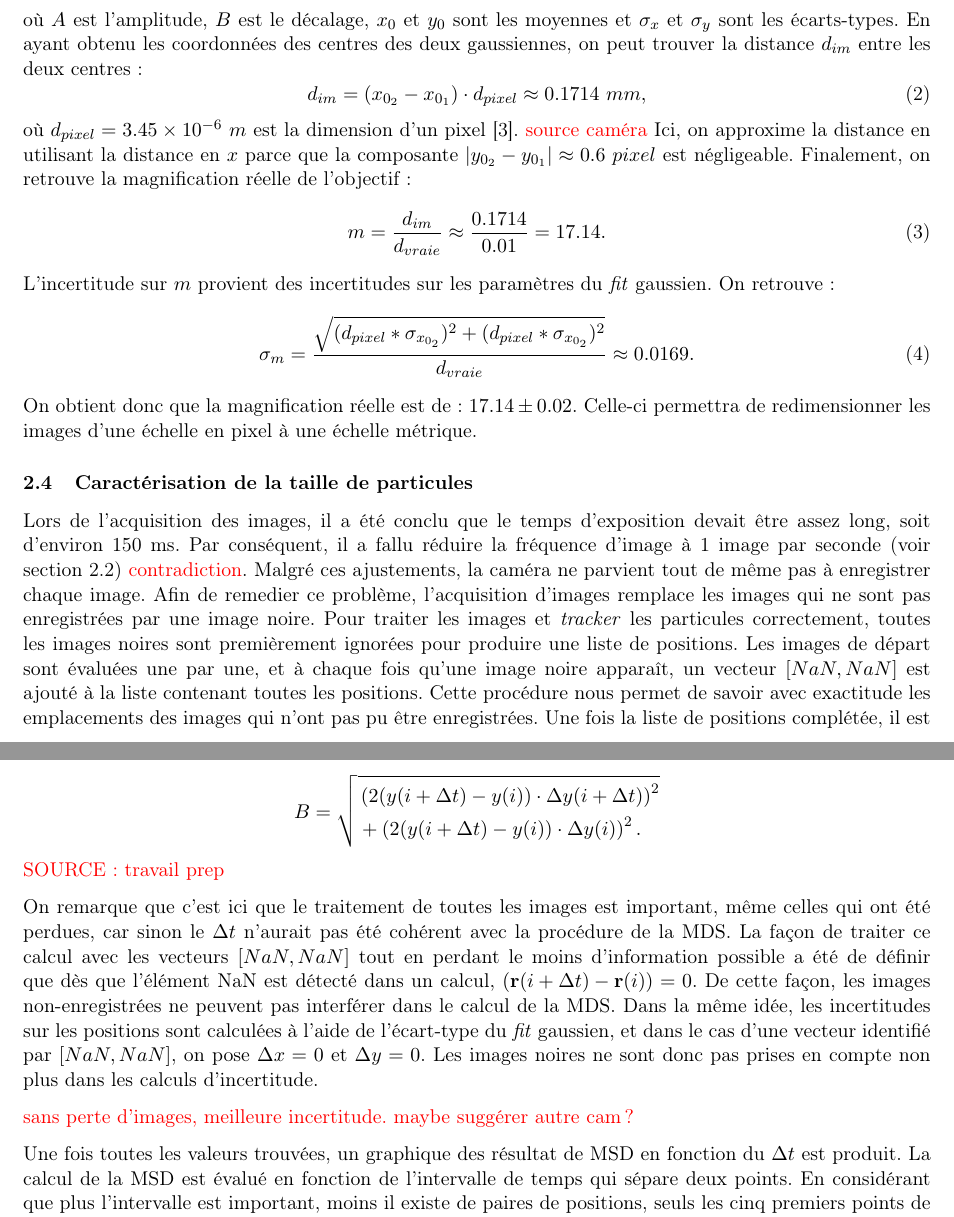
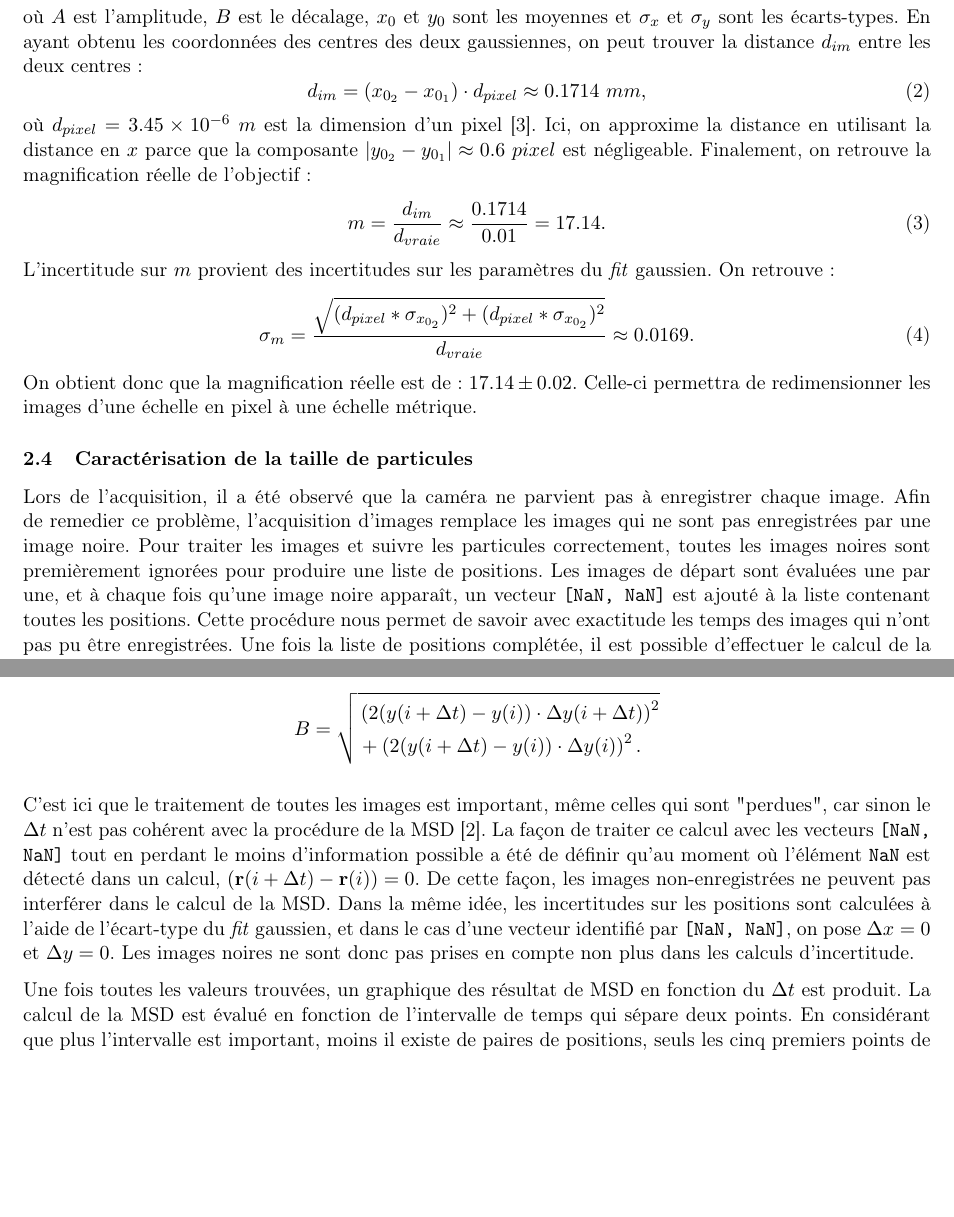
Before and after one commit to emilegp/super_res_microscopy, a LaTeX document (fiche_tech_micro/fiche_tech.tex): two parts of pages 6 and 7 of 11, joined at a grey line, cut so that both start at the same text, the shorter picture padded with empty space. Compiled offline with pdfLaTeX.

Commit message:
pu de rouge

```diff
--- a/fiche_tech_micro/fiche_tech.tex
+++ b/fiche_tech_micro/fiche_tech.tex
@@ -324,7 +324,7 @@ En ayant obtenu les coordonnées des centres des deux gaussiennes, on peut trouv
 \begin{equation}
   d_{im}=(x_{0_2}-x_{0_1})\cdot d_{pixel}\approx 0.1714\ mm,
 \end{equation}
-où $d_{pixel}=3.45\times10^{-6} \ m$ est la dimension d'un pixel \cite{noauthor_thorlabs_2024-1}. \textcolor{red}{source caméra} Ici, on approxime la distance en utilisant la distance en $x$
+où $d_{pixel}=3.45\times10^{-6} \ m$ est la dimension d'un pixel \cite{noauthor_thorlabs_2024-1}. Ici, on approxime la distance en utilisant la distance en $x$
 parce que la composante $|y_{0_2}-y_{0_1}|\approx 0.6\ pixel$ est négligeable. Finalement, on retrouve la magnification réelle de l'objectif:
 \begin{equation}
   m=\frac{d_{im}}{d_{vraie}}\approx\frac{0.1714}{0.01}= 17.14.
@@ -339,13 +339,13 @@ On obtient donc que la magnification réelle est de: $17.14\pm0.02$. Celle-ci pe
 % Source caméra :
 
 \subsection{Caractérisation de la taille de particules}
-Lors de l'acquisition des images, il a été conclu que le temps d'exposition devait être assez long, soit d'environ 150 ms. Par conséquent, il a fallu réduire
-la fréquence d'image à 1 image par seconde (voir section \ref{para}) \textcolor{red}{contradiction}. Malgré ces ajustements, la caméra ne parvient tout de même
+
+Lors de l'acquisition, il a été observé que la caméra ne parvient
 pas à enregistrer chaque image. Afin de remedier ce problème, l'acquisition d'images remplace les images qui ne sont pas enregistrées par une image noire.
-Pour traiter les images et \textit{tracker} les particules correctement, toutes les images noires sont premièrement ignorées pour
+Pour traiter les images et suivre les particules correctement, toutes les images noires sont premièrement ignorées pour
 produire une liste de positions. Les images de départ sont évaluées une par une, et à chaque fois qu'une
-image noire apparaît, un vecteur $[NaN ,NaN]$ est ajouté à la liste contenant toutes les positions.
-Cette procédure nous permet de savoir avec exactitude les emplacements des images qui n'ont pas pu être enregistrées. Une fois la liste de positions
+image noire apparaît, un vecteur \texttt{[NaN, NaN]} est ajouté à la liste contenant toutes les positions.
+Cette procédure nous permet de savoir avec exactitude les temps des images qui n'ont pas pu être enregistrées. Une fois la liste de positions
 complétée, il est possible d'effectuer le calcul de la MSD avec la formule suivante:
  \begin{align}
   MSD &= \frac{1}{N_{\Delta t}} \sum_{i=0}^{N_{\Delta t} - 1} \left( \mathbf{r}(i+\Delta t) - \mathbf{r}(i) \right)^2,\\
@@ -372,15 +372,11 @@ L'incertitude sur ces valeurs est donnée par la formule suivante:
     \end{aligned}
   }
 \end{align*}
-\textcolor{red}{SOURCE: travail prep}
 
-On remarque que c'est ici que le traitement de toutes les images est important, même celles qui ont été perdues, car sinon le $\Delta t$ n'aurait pas été cohérent avec la procédure de la MDS.
-La façon de traiter ce calcul avec les vecteurs $\left [ NaN ,NaN \right ]$ tout en perdant le moins d'information possible a été de définir que
-dès que l’élément NaN est détecté dans un calcul, $\left( \mathbf{r}(i+\Delta t) - \mathbf{r}(i) \right)=0$. De cette façon, les images non-enregistrées
-ne peuvent pas interférer dans le calcul de la MDS. Dans la même idée, les incertitudes sur les positions sont calculées à l'aide de l'écart-type
-du \textit{fit} gaussien, et dans le cas d'une vecteur identifié par $[NaN, NaN]$, on pose $\Delta x=0$ et $\Delta y=0$. Les images noires ne sont donc pas prises en compte non plus dans les calculs d'incertitude.
-
-\textcolor{red}{sans perte d'images, meilleure incertitude. maybe suggérer autre cam?}
+C'est ici que le traitement de toutes les images est important, même celles qui sont "perdues", car sinon le $\Delta t$ n'est pas cohérent avec la procédure de la MSD \cite{rouillon_travail_2024}.
+La façon de traiter ce calcul avec les vecteurs \texttt{[NaN, NaN]} tout en perdant le moins d'information possible a été de définir qu'au moment où l’élément \texttt{NaN} est détecté dans un calcul, $\left( \mathbf{r}(i+\Delta t) - \mathbf{r}(i) \right)=0$. De cette façon, les images non-enregistrées
+ne peuvent pas interférer dans le calcul de la MSD. Dans la même idée, les incertitudes sur les positions sont calculées à l'aide de l'écart-type
+du \textit{fit} gaussien, et dans le cas d'une vecteur identifié par \texttt{[NaN, NaN]}, on pose $\Delta x=0$ et $\Delta y=0$. Les images noires ne sont donc pas prises en compte non plus dans les calculs d'incertitude.
 
 Une fois toutes les valeurs trouvées, un graphique des résultat de MSD en fonction du $\Delta t$ est produit. La calcul de la MSD est évalué en fonction de l'intervalle de temps
 qui sépare deux points. En considérant que plus l'intervalle est important, moins il existe de paires de positions, seuls les cinq premiers points de
```
Also changed, not shown: fiche_tech_micro/fiche_tech.tex (6 more changed lines).
